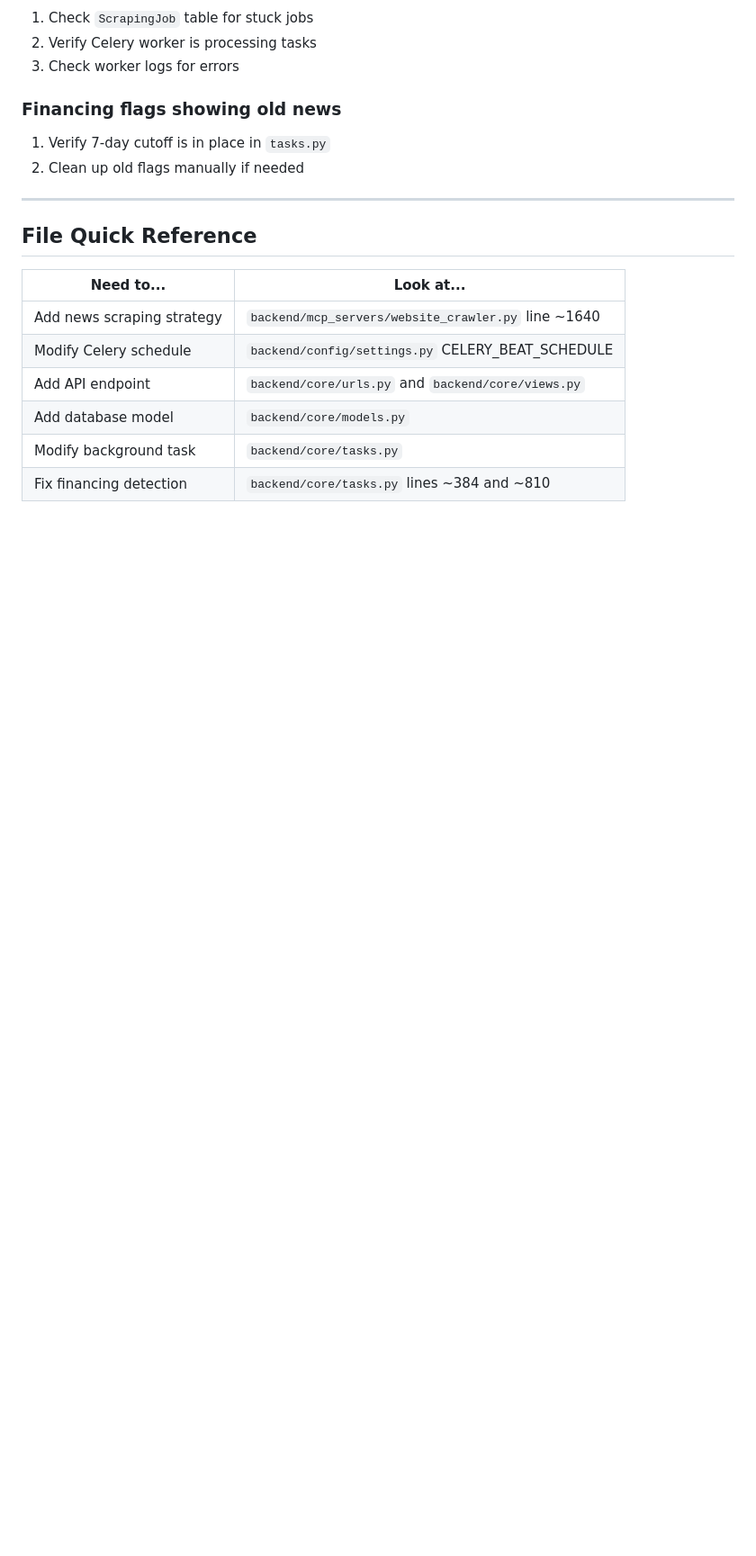
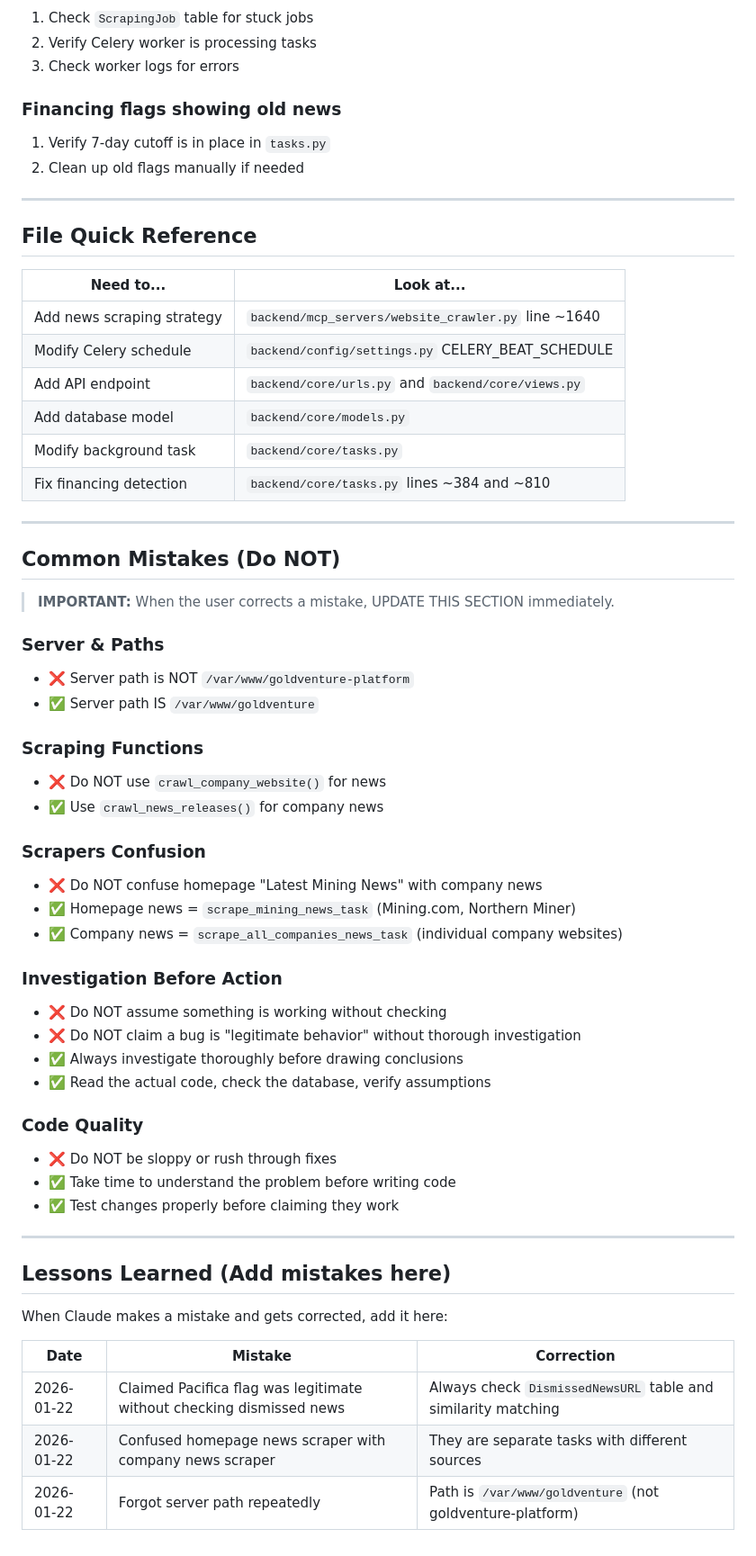
Before and after one commit to adamdasovich/goldventure, a Markdown page: CLAUDE.md, the part around the change. Shown at 90% size. GitHub-like rendering; blank space fills up the shorter version.

Commit message:
Add Common Mistakes and Lessons Learned sections to CLAUDE.md
Track recurring errors so they don't repeat across sessions:
- Server path confusion
- Scraper function misuse
- Investigation shortcuts

Co-Authored-By: Claude Opus 4.5 <noreply@anthropic.com>

```diff
--- a/CLAUDE.md
+++ b/CLAUDE.md
@@ -196,3 +196,45 @@ curl -H "Authorization: Token 3b1db5a11c5f9a8cd1dd968efac680891d24ab3f" \
 | Add database model | `backend/core/models.py` |
 | Modify background task | `backend/core/tasks.py` |
 | Fix financing detection | `backend/core/tasks.py` lines ~384 and ~810 |
+
+---
+
+## Common Mistakes (Do NOT)
+
+> **IMPORTANT:** When the user corrects a mistake, UPDATE THIS SECTION immediately.
+
+### Server & Paths
+- ❌ Server path is NOT `/var/www/goldventure-platform`
+- ✅ Server path IS `/var/www/goldventure`
+
+### Scraping Functions
+- ❌ Do NOT use `crawl_company_website()` for news
+- ✅ Use `crawl_news_releases()` for company news
+
+### Scrapers Confusion
+- ❌ Do NOT confuse homepage "Latest Mining News" with company news
+- ✅ Homepage news = `scrape_mining_news_task` (Mining.com, Northern Miner)
+- ✅ Company news = `scrape_all_companies_news_task` (individual company websites)
+
+### Investigation Before Action
+- ❌ Do NOT assume something is working without checking
+- ❌ Do NOT claim a bug is "legitimate behavior" without thorough investigation
+- ✅ Always investigate thoroughly before drawing conclusions
+- ✅ Read the actual code, check the database, verify assumptions
+
+### Code Quality
+- ❌ Do NOT be sloppy or rush through fixes
+- ✅ Take time to understand the problem before writing code
+- ✅ Test changes properly before claiming they work
+
+---
+
+## Lessons Learned (Add mistakes here)
+
+When Claude makes a mistake and gets corrected, add it here:
+
+| Date | Mistake | Correction |
+|------|---------|------------|
+| 2026-01-22 | Claimed Pacifica flag was legitimate without checking dismissed news | Always check `DismissedNewsURL` table and similarity matching |
+| 2026-01-22 | Confused homepage news scraper with company news scraper | They are separate tasks with different sources |
+| 2026-01-22 | Forgot server path repeatedly | Path is `/var/www/goldventure` (not goldventure-platform) |
```
